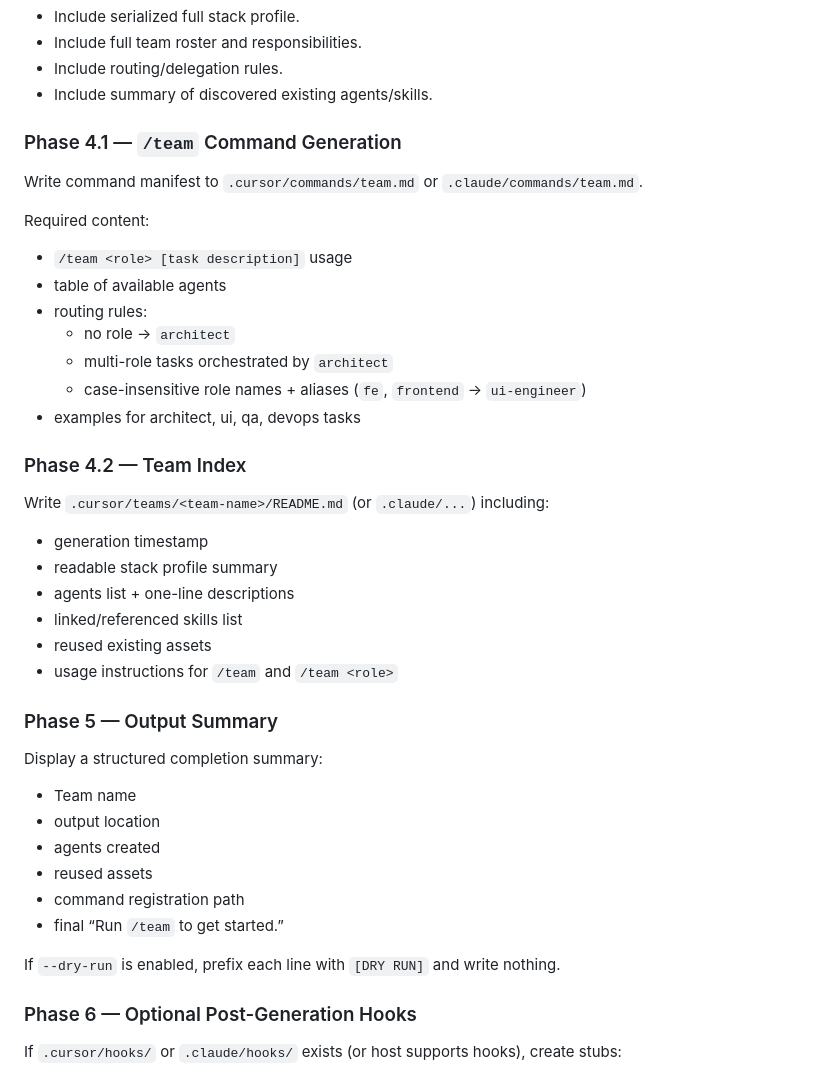
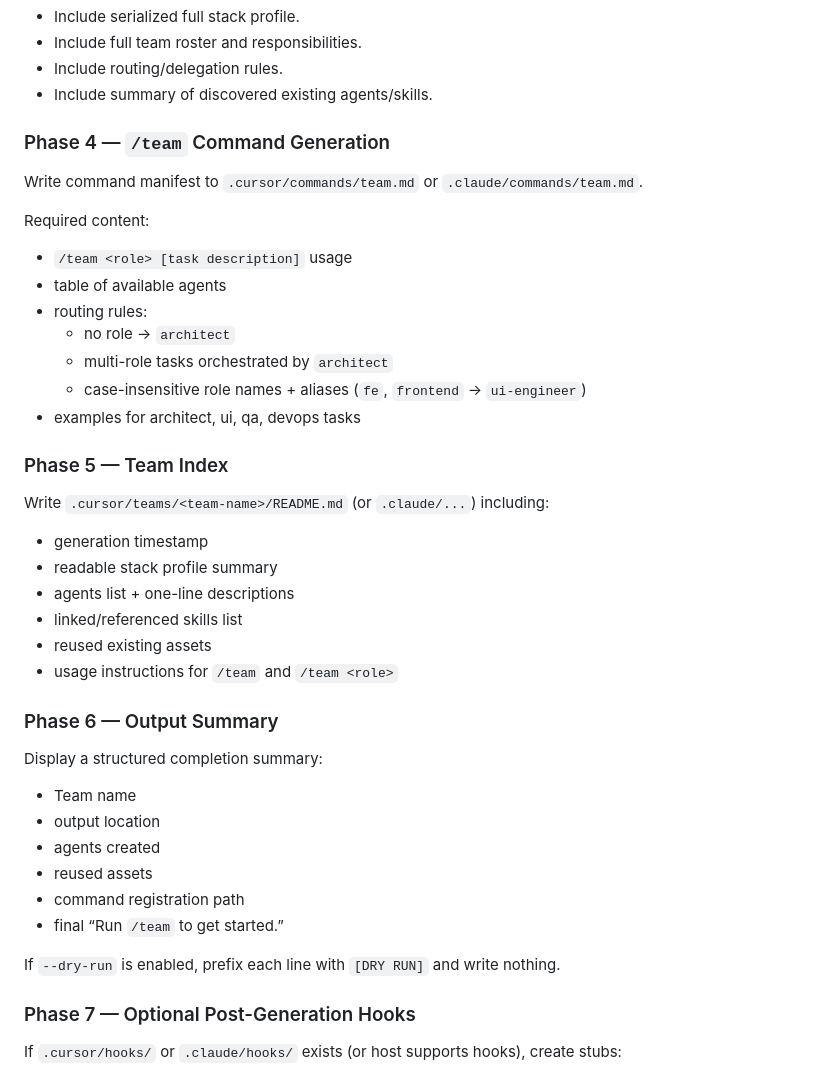
Before and after one commit to Arkaikus/special-agent-ops, a Markdown page: .cursor/commands/create-team.md, the part around the change. Drawn GitHub-style.

Commit message:
Fix create-team phase numbering consistency
Agent-Logs-Url: https://github.com/Arkaikus/special-agent-ops/sessions/3d37f189-0f25-4da4-98a5-d3429512057d

Co-authored-by: Arkaikus <25040293+Arkaikus@users.noreply.github.com>

```diff
--- a/.cursor/commands/create-team.md
+++ b/.cursor/commands/create-team.md
@@ -156,7 +156,7 @@ Architect special requirements:
 - Include routing/delegation rules.
 - Include summary of discovered existing agents/skills.
 
-### Phase 4.1 — `/team` Command Generation
+### Phase 4 — `/team` Command Generation
 
 Write command manifest to `.cursor/commands/team.md` or `.claude/commands/team.md`.
 
@@ -169,7 +169,7 @@ Required content:
   - case-insensitive role names + aliases (`fe`, `frontend` → `ui-engineer`)
 - examples for architect, ui, qa, devops tasks
 
-### Phase 4.2 — Team Index
+### Phase 5 — Team Index
 
 Write `.cursor/teams/<team-name>/README.md` (or `.claude/...`) including:
 - generation timestamp
@@ -179,7 +179,7 @@ Write `.cursor/teams/<team-name>/README.md` (or `.claude/...`) including:
 - reused existing assets
 - usage instructions for `/team` and `/team <role>`
 
-### Phase 5 — Output Summary
+### Phase 6 — Output Summary
 
 Display a structured completion summary:
 - Team name
@@ -191,7 +191,7 @@ Display a structured completion summary:
 
 If `--dry-run` is enabled, prefix each line with `[DRY RUN]` and write nothing.
 
-### Phase 6 — Optional Post-Generation Hooks
+### Phase 7 — Optional Post-Generation Hooks
 
 If `.cursor/hooks/` or `.claude/hooks/` exists (or host supports hooks), create stubs:
 - `on_file_save` → route `src/` file changes to relevant specialist
```
